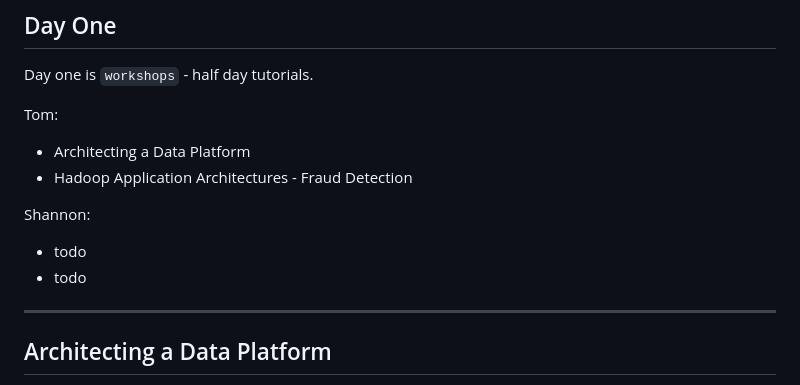
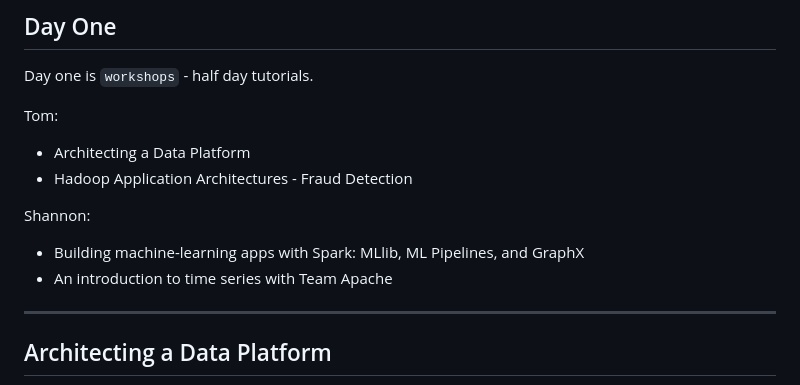
Before and after one commit to KainosSoftwareLtd/datacasts-strata-2016, a Markdown page: strata-01/index.md, the part around the change printed below. GitHub-like rendering.

```diff
--- a/strata-01/index.md
+++ b/strata-01/index.md
@@ -20,8 +20,8 @@ Tom:
 - Hadoop Application Architectures - Fraud Detection
 
 Shannon:
-- todo
-- todo
+- Building machine-learning apps with Spark: MLlib, ML Pipelines, and GraphX
+- An introduction to time series with Team Apache
 
 ---
 
```
Also changed, not shown: other parts of strata-01/index.md (+32 -4 lines), strata-01/assets/img/spark-stack.png (added), strata-01/assets/img/tools-2.png (added), 2 other files.
